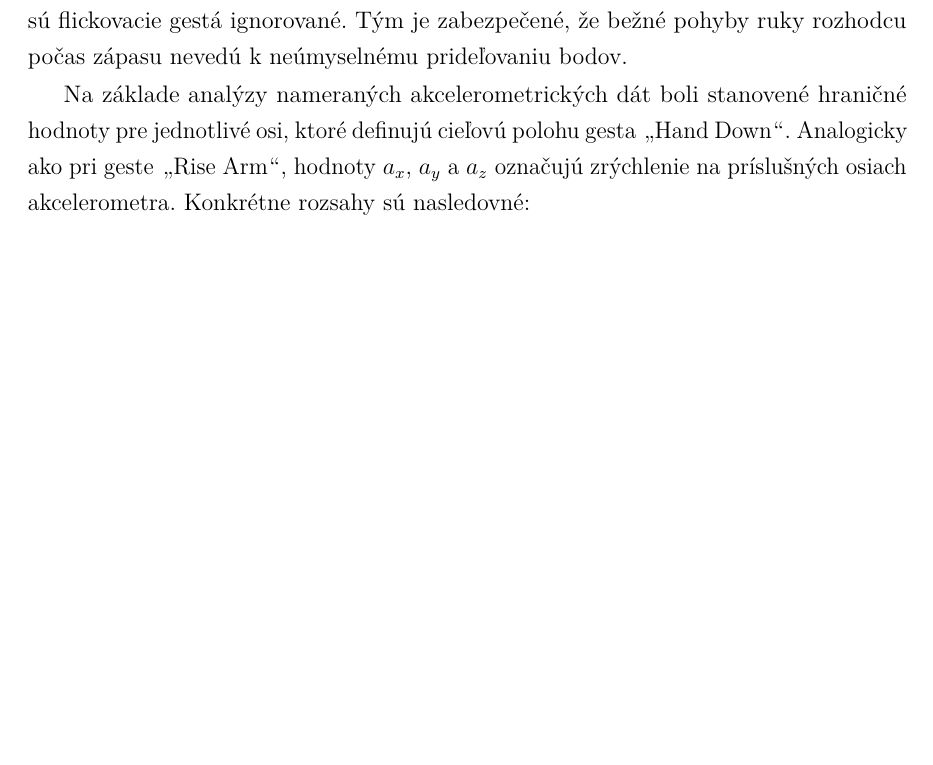
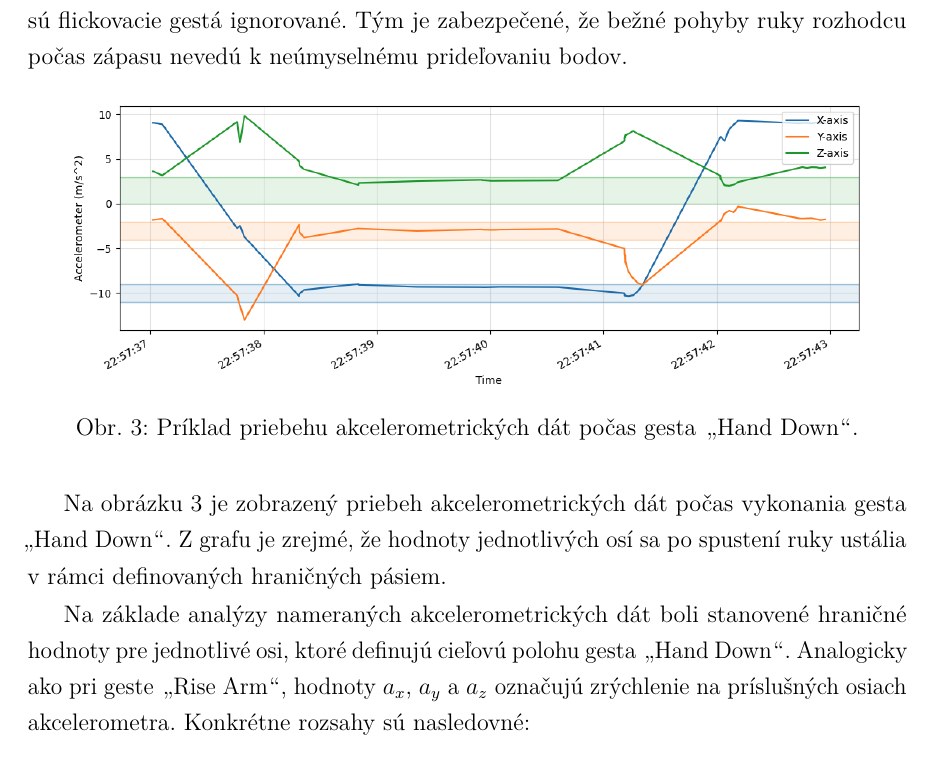
Before and after one commit to SimonDrlicka/dp-tex, a LaTeX thesis (thesis.tex, which reads includes/chapter5.tex): part of page 29 of 47, cut so that both start at the same text, the shorter picture padded with empty space. Compiled offline with pdfLaTeX.

Commit message:
hand down picture graph

```diff
--- a/includes/chapter5.tex
+++ b/includes/chapter5.tex
@@ -118,6 +118,20 @@ sú flickovacie gestá ignorované. Tým je zabezpečené,
 že bežné pohyby ruky rozhodcu počas zápasu nevedú
 k~neúmyselnému prideľovaniu bodov.
 
+\begin{figure}[H]
+    \centering
+    \includegraphics[width=0.9\textwidth]{img/subgesture-hand-down-example.png}
+    \caption{Príklad priebehu akcelerometrických dát
+    počas gesta \uv{Hand Down}.}
+    \label{fig:subgesture-hand-down}
+\end{figure}
+
+Na obrázku~\ref{fig:subgesture-hand-down} je
+zobrazený priebeh akcelerometrických dát počas
+vykonania gesta \uv{Hand Down}. Z~grafu je zrejmé,
+že hodnoty jednotlivých osí sa po spustení ruky
+ustália v~rámci definovaných hraničných pásiem.
+
 Na základe analýzy nameraných akcelerometrických dát
 boli stanovené hraničné hodnoty pre jednotlivé osi,
 ktoré definujú cieľovú polohu gesta \uv{Hand Down}.
```
Also changed, not shown: img/subgesture-hand-down-example.png (added), includes/chapter5.tex (9 more changed lines), 1 other file.
